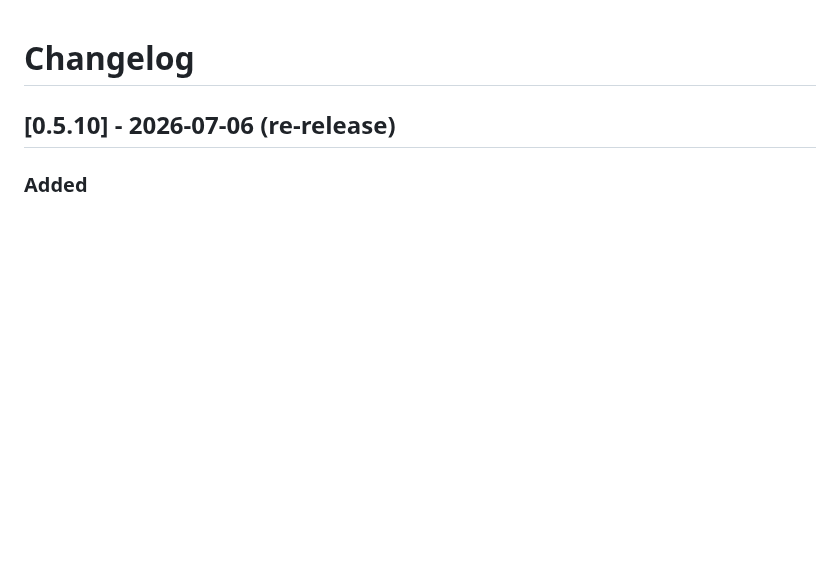
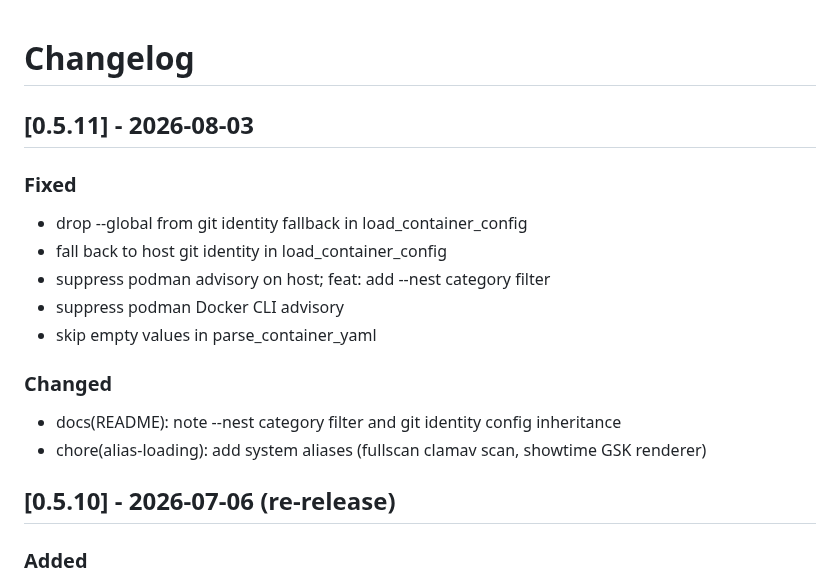
Before and after one commit to XAOSTECH/dev-control, a Markdown page: CHANGELOG.md, the part around the change. Rendered like a GitHub page; blank space fills up the shorter version.

Commit message:
chore: update CHANGELOG for v0.5.11

```diff
--- a/CHANGELOG.md
+++ b/CHANGELOG.md
@@ -1,4 +1,17 @@
 # Changelog
+
+## [0.5.11] - 2026-08-03
+
+### Fixed
+- drop --global from git identity fallback in load_container_config
+- fall back to host git identity in load_container_config
+- suppress podman advisory on host; feat: add --nest category filter
+- suppress podman Docker CLI advisory
+- skip empty values in parse_container_yaml
+
+### Changed
+- docs(README): note --nest category filter and git identity config inheritance
+- chore(alias-loading): add system aliases (fullscan clamav scan, showtime GSK renderer)
 
 ## [0.5.10] - 2026-07-06 (re-release)
 
```
